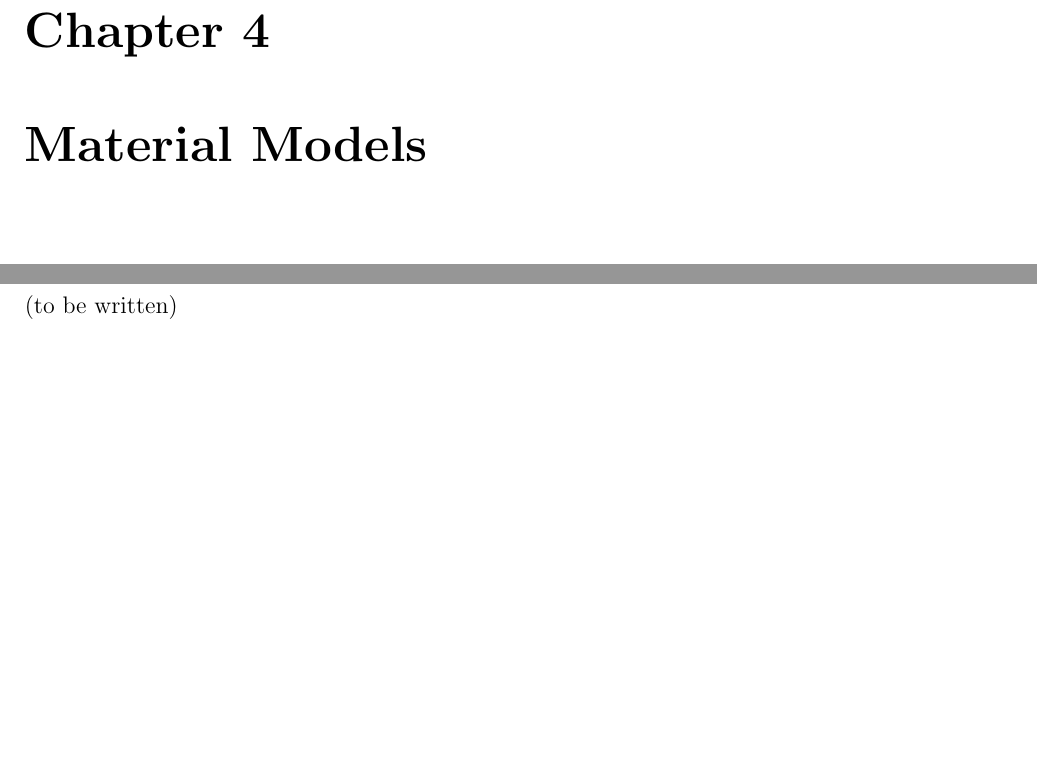
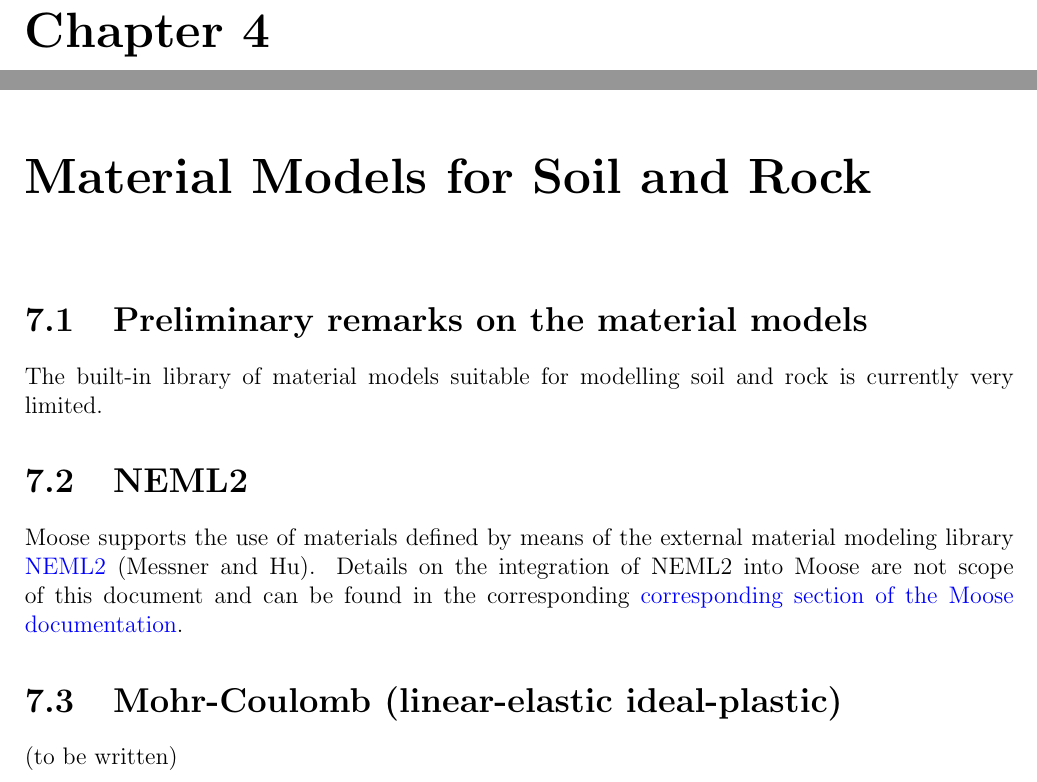
Before and after one commit to jmeier/geotechnical-simulations-with-moose, a LaTeX document (geotechnical-simulations-with-moose.tex, which reads src/chapters/materials.tex): two parts of pages 9 and 13 of 14, joined at a grey line, cut so that both start at the same text, the shorter picture padded with empty space. Compiled offline with pdfLaTeX.

Commit message:
materials: section on NEML2

```diff
--- a/geotechnical-simulations-with-moose.tex
+++ b/geotechnical-simulations-with-moose.tex
@@ -133,10 +133,6 @@
 \label{chap:entities}
 \input{src/chapters/entities.tex}
 
-\chapter{Material Models}
-\label{chap:materials}
-\input{src/chapters/materials.tex}
-
 \chapter{General Model Setup}
 \label{chap:setup}
 \input{src/chapters/setup.tex}
@@ -149,6 +145,10 @@
 \label{chap:stages}
 \input{src/chapters/stages.tex}
 
+\chapter{Material Models for Soil and Rock}
+\label{chap:materials}
+\input{src/chapters/materials.tex}
+
 \chapter{Postprocessing}
 \label{chap:postprocessing}
 \input{src/chapters/postprocessing.tex}
--- a/src/chapters/materials.tex
+++ b/src/chapters/materials.tex
@@ -1 +1,20 @@
+\section{Preliminary remarks on the material models}
+\label{chap:material-remarks}
+
+The built-in library of material models suitable for modelling soil and rock is
+currently very limited.
+
+\section{NEML2}
+\label{chap:material-NEML2}
+
+Moose supports the use of materials defined by means of the external material
+modeling library \href{https://github.com/reverendbedford/neml2}{NEML2}
+(Messner and Hu). Details on the integration of NEML2 into Moose are not scope
+of this document and can be found in the corresponding
+\href{https://mooseframework.inl.gov/moose/modules/solid_mechanics/NEML2.html}{corresponding
+    section of the Moose documentation}.
+
+\section{Mohr-Coulomb (linear-elastic ideal-plastic)}
+\label{chap:material-mohr-coulomb}
+
 (to be written)
```
Also changed, not shown: geotechnical-simulations-with-moose.pdf.
